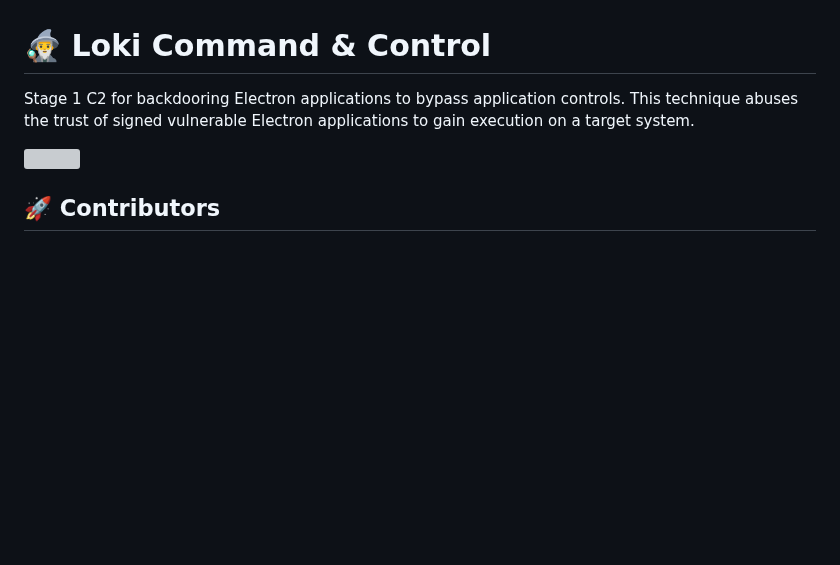
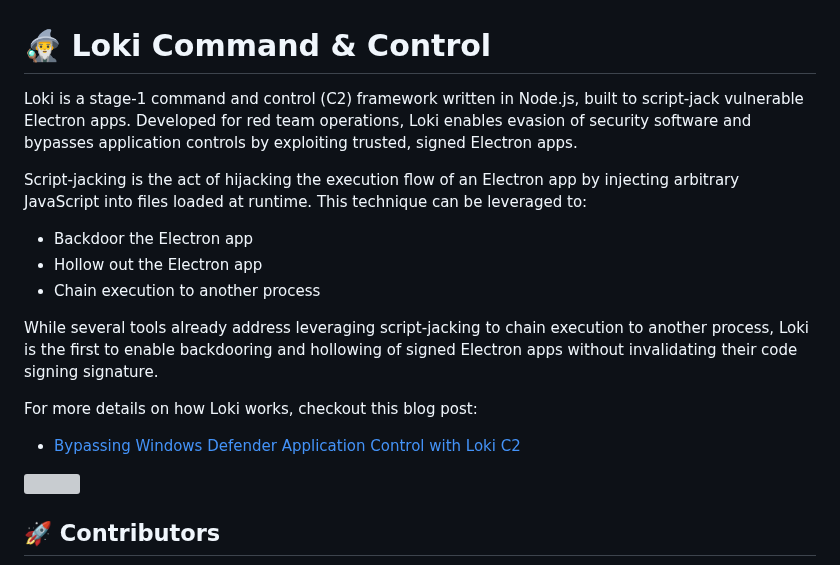
Before and after one commit to yakuzamack/Loki, a Markdown page: README.md, the part around one of its changes. GitHub-like rendering; blank space fills up the shorter version; grey boxes are pictures that could not be loaded.

```diff
--- a/README.md
+++ b/README.md
@@ -1,5 +1,15 @@
 # 🧙‍♂️ Loki Command & Control
-Stage 1 C2 for backdooring Electron applications to bypass application controls. This technique abuses the trust of signed vulnerable Electron applications to gain execution on a target system.
+Loki is a stage-1 command and control (C2) framework written in Node.js, built to script-jack vulnerable Electron apps. Developed for red team operations, Loki enables evasion of security software and bypasses application controls by exploiting trusted, signed Electron apps.
+
+Script-jacking is the act of hijacking the execution flow of an Electron app by injecting arbitrary JavaScript into files loaded at runtime. This technique can be leveraged to:
+- Backdoor the Electron app
+- Hollow out the Electron app
+- Chain execution to another process
+
+While several tools already address leveraging script-jacking to chain execution to another process, Loki is the first to enable backdooring and hollowing of signed Electron apps without invalidating their code signing signature.
+
+For more details on how Loki works, checkout this blog post:
+- [Bypassing Windows Defender Application Control with Loki C2](https://www.ibm.com/think/x-force/bypassing-windows-defender-application-control-loki-c2)
 
 ![](./docs/images/lokiscreencap.png)
 
```
Also changed, not shown: other parts of README.md (+8 -24 lines).
